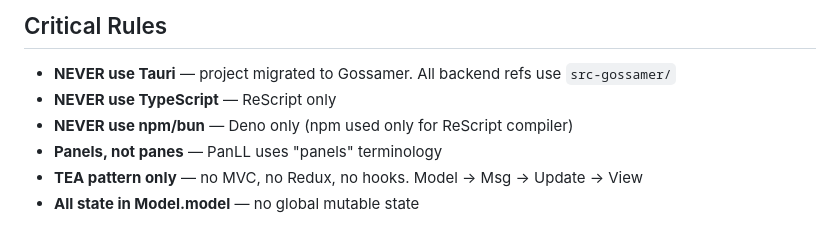
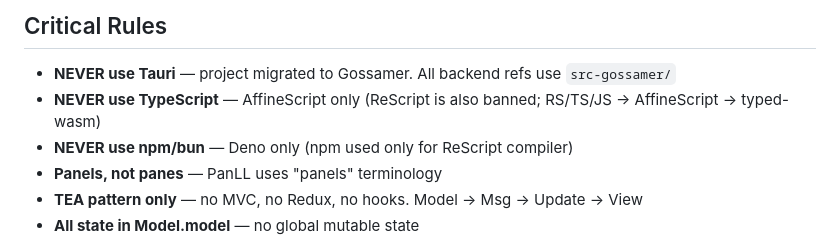
Before and after one commit to hyperpolymath/panll, a Markdown page: .claude/CLAUDE.md, the part around the change. Rendered like a GitHub page.

Commit message:
docs(agents): TypeScript → AffineScript, not ReScript (#114)
`.claude/CLAUDE.md:74` read:

> `- **NEVER use TypeScript** — ReScript only`

**ReScript is itself banned estate-wide** (`LANGUAGE-POLICY.adoc` §3),
so this line directed agents at a banned language. Corrected per the
owner ruling of 2026-08-25 (hyperpolymath/standards#632): AffineScript
governs, and the migration path is RS/TS/JS → AffineScript → typed-wasm.

This file is what agents read first, so a wrong rule here propagates
into every session.

Tracked by hyperpolymath/standards#281.

🤖 Generated with [Claude Code](https://claude.com/claude-code)

Co-authored-by: Claude Opus 5 <noreply@anthropic.com>

```diff
--- a/.claude/CLAUDE.md
+++ b/.claude/CLAUDE.md
@@ -71,7 +71,7 @@ deno task test:coverage
 ## Critical Rules
 
 - **NEVER use Tauri** — project migrated to Gossamer. All backend refs use `src-gossamer/`
-- **NEVER use TypeScript** — ReScript only
+- **NEVER use TypeScript** — AffineScript only (ReScript is also banned; RS/TS/JS → AffineScript → typed-wasm)
 - **NEVER use npm/bun** — Deno only (npm used only for ReScript compiler)
 - **Panels, not panes** — PanLL uses "panels" terminology
 - **TEA pattern only** — no MVC, no Redux, no hooks. Model -> Msg -> Update -> View
```
